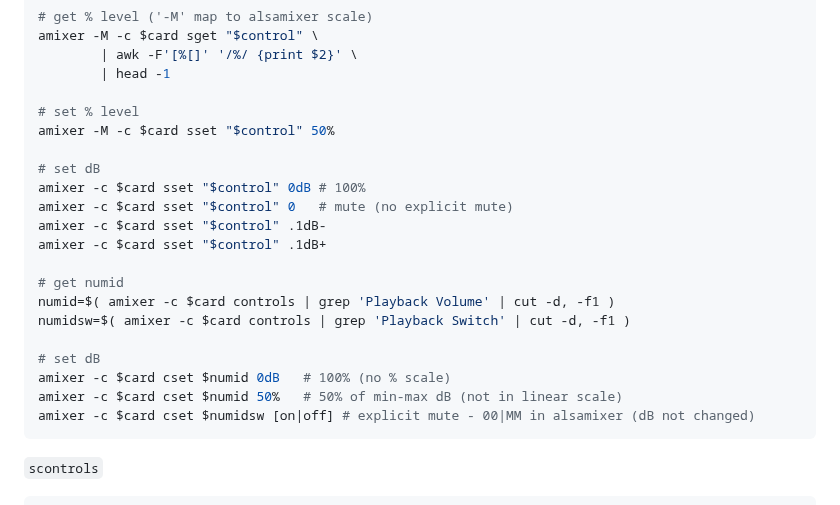
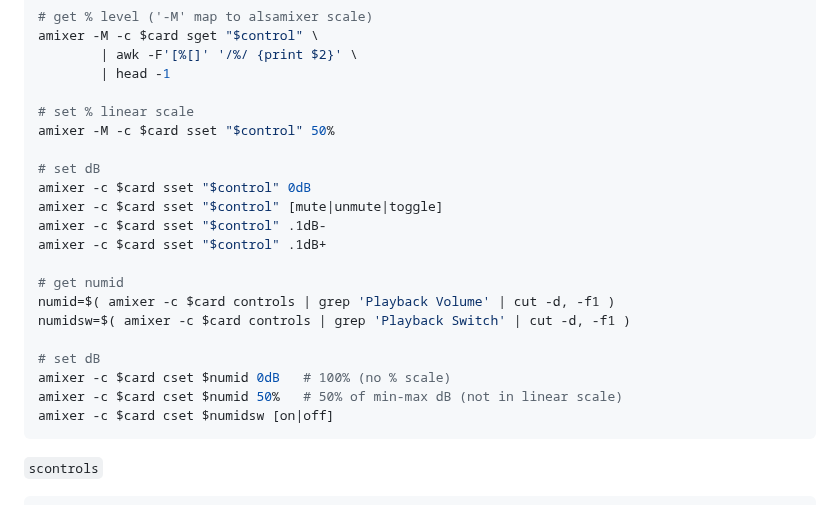
Before and after one commit to rern/_assets, a Markdown page: Notes/ALSA/README.md, the part around the change. Rendered like a GitHub page.

````diff
--- a/Notes/ALSA/README.md
+++ b/Notes/ALSA/README.md
@@ -108,12 +108,12 @@ amixer -M -c $card sget "$control" \
 		| awk -F'[%[]' '/%/ {print $2}' \
 		| head -1
 
-# set % level
+# set % linear scale
 amixer -M -c $card sset "$control" 50%
 
 # set dB
-amixer -c $card sset "$control" 0dB # 100%
-amixer -c $card sset "$control" 0   # mute (no explicit mute)
+amixer -c $card sset "$control" 0dB
+amixer -c $card sset "$control" [mute|unmute|toggle]
 amixer -c $card sset "$control" .1dB-
 amixer -c $card sset "$control" .1dB+
 
@@ -124,7 +124,7 @@ numidsw=$( amixer -c $card controls | grep 'Playback Switch' | cut -d, -f1 )
 # set dB
 amixer -c $card cset $numid 0dB   # 100% (no % scale)
 amixer -c $card cset $numid 50%   # 50% of min-max dB (not in linear scale)
-amixer -c $card cset $numidsw [on|off] # explicit mute - 00|MM in alsamixer (dB not changed)
+amixer -c $card cset $numidsw [on|off]
 ```
 
 `scontrols`
````
